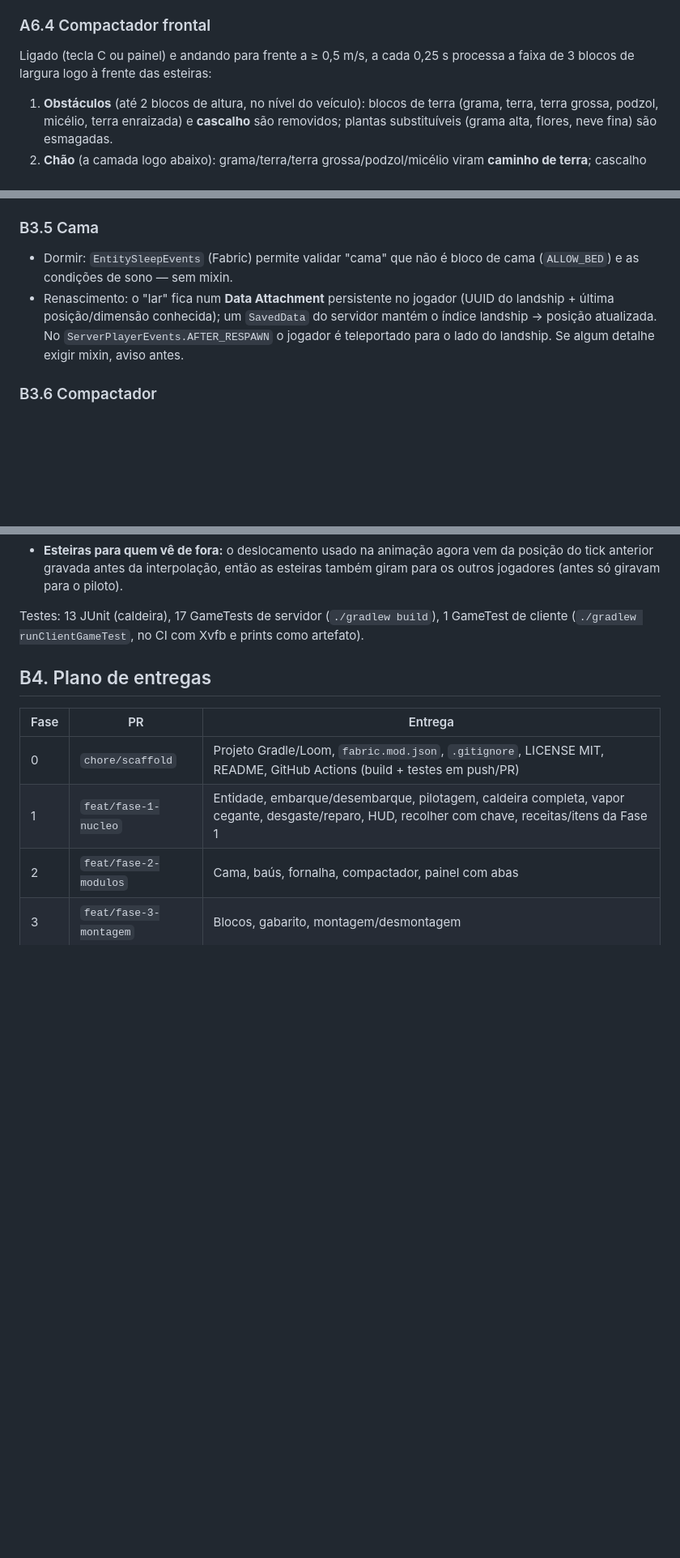
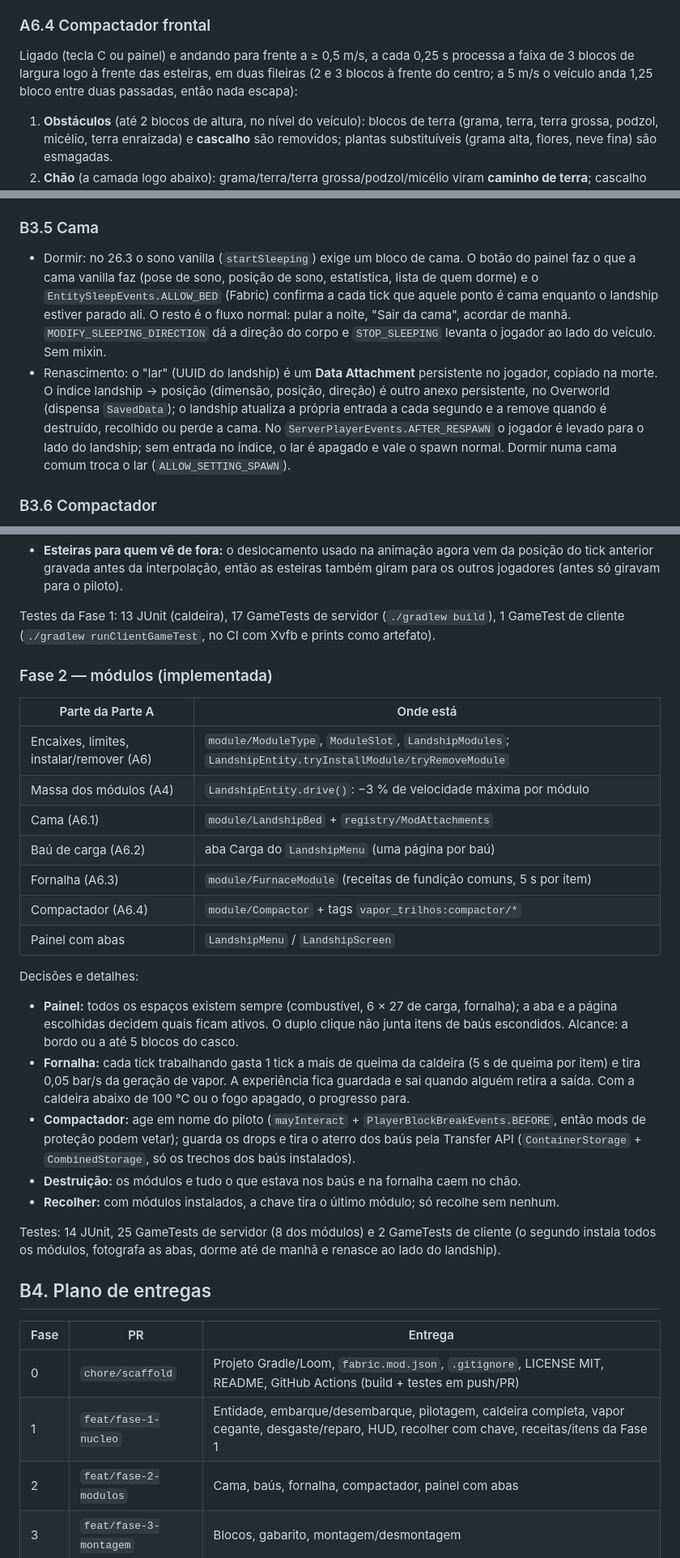
Before and after one commit to projetosdehiago/Vapor-Trilhos-Dreadnoughts-de-Terra, a Markdown page: design/design.md, 3 parts joined by grey strips. Shown at 81% size. GitHub-like rendering; blank space fills up the shorter version.

Commit message:
docs: document phase 2 modules
Co-Authored-By: Claude Opus 5.5 <noreply@anthropic.com>
Claude-Session: https://claude.ai/code/session_019HgB6YAKHw78P3PDAdqCH3

```diff
--- a/design/design.md
+++ b/design/design.md
@@ -271,7 +274,8 @@ por quem estiver a até 5 blocos. Hoppers/funis não interagem (é uma entidade
 ### A6.4 Compactador frontal
 
 Ligado (tecla C ou painel) e andando para frente a ≥ 0,5 m/s, a cada 0,25 s processa a faixa
-de 3 blocos de largura logo à frente das esteiras:
+de 3 blocos de largura logo à frente das esteiras, em duas fileiras (2 e 3 blocos à frente do
+centro; a 5 m/s o veículo anda 1,25 bloco entre duas passadas, então nada escapa):
 
 1. **Obstáculos** (até 2 blocos de altura, no nível do veículo): blocos de terra (grama,
    terra, terra grossa, podzol, micélio, terra enraizada) e **cascalho** são removidos;
@@ -448,12 +454,19 @@ o Bedrock.
 
 ### B3.5 Cama
 
-- Dormir: `EntitySleepEvents` (Fabric) permite validar "cama" que não é bloco de cama
-  (`ALLOW_BED`) e as condições de sono — sem mixin.
-- Renascimento: o "lar" fica num **Data Attachment** persistente no jogador (UUID do landship +
-  última posição/dimensão conhecida); um `SavedData` do servidor mantém o índice
-  landship → posição atualizada. No `ServerPlayerEvents.AFTER_RESPAWN` o jogador é teleportado
-  para o lado do landship. Se algum detalhe exigir mixin, aviso antes.
+- Dormir: no 26.3 o sono vanilla (`startSleeping`) exige um bloco de cama. O botão do painel
+  faz o que a cama vanilla faz (pose de sono, posição de sono, estatística, lista de quem dorme)
+  e o `EntitySleepEvents.ALLOW_BED` (Fabric) confirma a cada tick que aquele ponto é cama
+  enquanto o landship estiver parado ali. O resto é o fluxo normal: pular a noite, "Sair da
+  cama", acordar de manhã. `MODIFY_SLEEPING_DIRECTION` dá a direção do corpo e `STOP_SLEEPING`
+  levanta o jogador ao lado do veículo. Sem mixin.
+- Renascimento: o "lar" (UUID do landship) é um **Data Attachment** persistente no jogador,
+  copiado na morte. O índice landship → posição (dimensão, posição, direção) é outro anexo
+  persistente, no Overworld (dispensa `SavedData`); o landship atualiza a própria entrada a cada
+  segundo e a remove quando é destruído, recolhido ou perde a cama. No
+  `ServerPlayerEvents.AFTER_RESPAWN` o jogador é levado para o lado do landship; sem entrada no
+  índice, o lar é apagado e vale o spawn normal. Dormir numa cama comum troca o lar
+  (`ALLOW_SETTING_SPAWN`).
 
 ### B3.6 Compactador
 
@@ -576,8 +589,37 @@ Decisões e detalhes que a Parte A não fixava:
   tick anterior gravada antes da interpolação, então as esteiras também giram para os outros
   jogadores (antes só giravam para o piloto).
 
-Testes: 13 JUnit (caldeira), 17 GameTests de servidor (`./gradlew build`), 1 GameTest de cliente
-(`./gradlew runClientGameTest`, no CI com Xvfb e prints como artefato).
+Testes da Fase 1: 13 JUnit (caldeira), 17 GameTests de servidor (`./gradlew build`), 1 GameTest
+de cliente (`./gradlew runClientGameTest`, no CI com Xvfb e prints como artefato).
+
+### Fase 2 — módulos (implementada)
+
+| Parte da Parte A | Onde está |
+|---|---|
+| Encaixes, limites, instalar/remover (A6) | `module/ModuleType`, `ModuleSlot`, `LandshipModules`; `LandshipEntity.tryInstallModule/tryRemoveModule` |
+| Massa dos módulos (A4) | `LandshipEntity.drive()`: −3 % de velocidade máxima por módulo |
+| Cama (A6.1) | `module/LandshipBed` + `registry/ModAttachments` |
+| Baú de carga (A6.2) | aba Carga do `LandshipMenu` (uma página por baú) |
+| Fornalha (A6.3) | `module/FurnaceModule` (receitas de fundição comuns, 5 s por item) |
+| Compactador (A6.4) | `module/Compactor` + tags `vapor_trilhos:compactor/*` |
+| Painel com abas | `LandshipMenu` / `LandshipScreen` |
+
+Decisões e detalhes:
+
+- **Painel:** todos os espaços existem sempre (combustível, 6 × 27 de carga, fornalha); a aba e a
+  página escolhidas decidem quais ficam ativos. O duplo clique não junta itens de baús
+  escondidos. Alcance: a bordo ou a até 5 blocos do casco.
+- **Fornalha:** cada tick trabalhando gasta 1 tick a mais de queima da caldeira (5 s de queima
+  por item) e tira 0,05 bar/s da geração de vapor. A experiência fica guardada e sai quando
+  alguém retira a saída. Com a caldeira abaixo de 100 °C ou o fogo apagado, o progresso para.
+- **Compactador:** age em nome do piloto (`mayInteract` + `PlayerBlockBreakEvents.BEFORE`, então
+  mods de proteção podem vetar); guarda os drops e tira o aterro dos baús pela Transfer API
+  (`ContainerStorage` + `CombinedStorage`, só os trechos dos baús instalados).
+- **Destruição:** os módulos e tudo o que estava nos baús e na fornalha caem no chão.
+- **Recolher:** com módulos instalados, a chave tira o último módulo; só recolhe sem nenhum.
+
+Testes: 14 JUnit, 25 GameTests de servidor (8 dos módulos) e 2 GameTests de cliente (o segundo
+instala todos os módulos, fotografa as abas, dorme até de manhã e renasce ao lado do landship).
 
 ## B4. Plano de entregas
 
```
Also changed, not shown: other parts of design/design.md (+9 -4 lines), README.md (+23 -4 lines).
